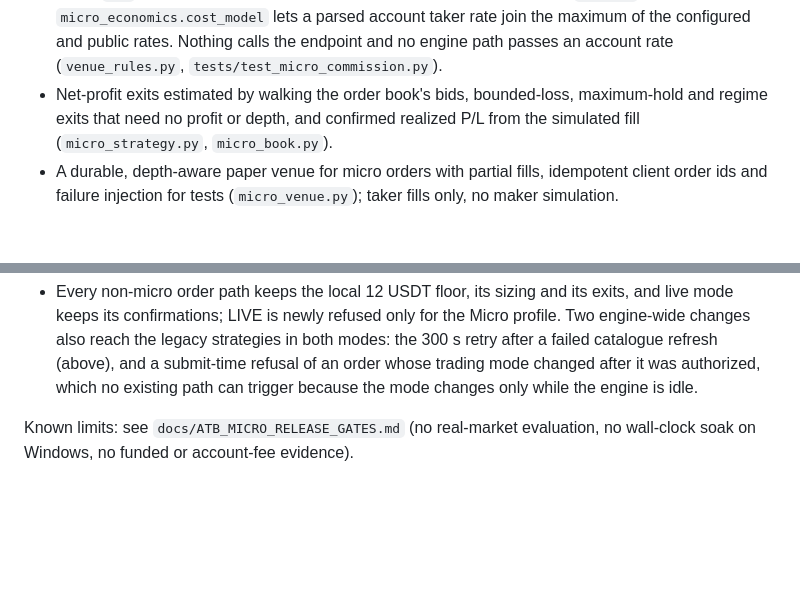
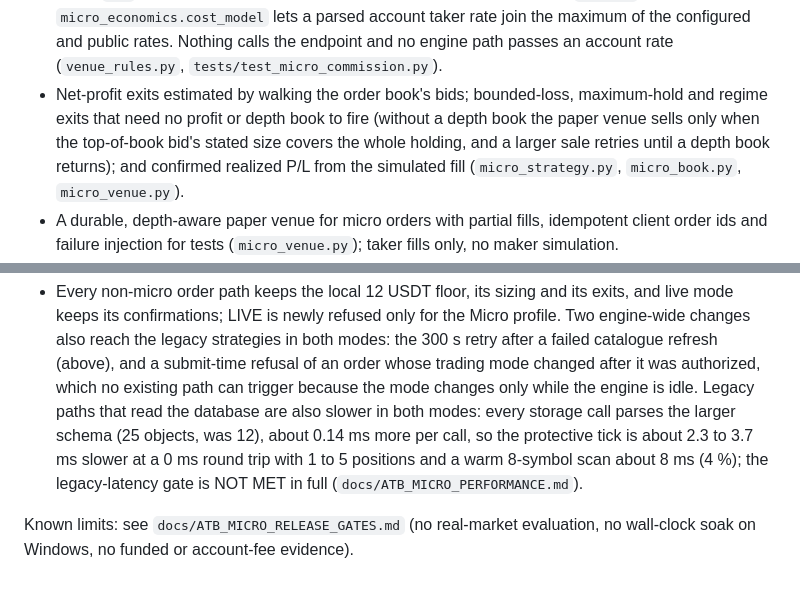
Before and after one commit to BuildLoom-Amepps1994/ATB, a Markdown page: CHANGELOG.md, 2 parts joined by grey strips. Rendered like a GitHub page; blank space fills up the shorter version.

Commit message:
Docs: changelog safety-exit limit and legacy latency, validation wording
The changelog's Added list still described the safety exits without the
top-of-book limit, and its Unchanged entry left out the measured legacy
latency cost. Validation now says which corrections reached the docs and
which the changelog and README.

Co-Authored-By: Claude Opus 5.5 <noreply@anthropic.com>
Claude-Session: https://claude.ai/code/session_01MsLQv5AkAerbJEE9zguWq8

```diff
--- a/CHANGELOG.md
+++ b/CHANGELOG.md
@@ -28,9 +28,12 @@ Added
   maximum of the configured and public rates. Nothing calls the endpoint and
   no engine path passes an account rate (`venue_rules.py`,
   `tests/test_micro_commission.py`).
-* Net-profit exits estimated by walking the order book's bids, bounded-loss,
-  maximum-hold and regime exits that need no profit or depth, and confirmed
-  realized P/L from the simulated fill (`micro_strategy.py`, `micro_book.py`).
+* Net-profit exits estimated by walking the order book's bids; bounded-loss,
+  maximum-hold and regime exits that need no profit or depth book to fire
+  (without a depth book the paper venue sells only when the top-of-book bid's
+  stated size covers the whole holding, and a larger sale retries until a
+  depth book returns); and confirmed realized P/L from the simulated fill
+  (`micro_strategy.py`, `micro_book.py`, `micro_venue.py`).
 * A durable, depth-aware paper venue for micro orders with partial fills,
   idempotent client order ids and failure injection for tests
   (`micro_venue.py`); taker fills only, no maker simulation.
@@ -121,7 +124,12 @@ Unchanged
   strategies in both modes: the 300 s retry after a failed catalogue refresh
   (above), and a submit-time refusal of an order whose trading mode changed
   after it was authorized, which no existing path can trigger because the
-  mode changes only while the engine is idle.
+  mode changes only while the engine is idle. Legacy paths that read the
+  database are also slower in both modes: every storage call parses the
+  larger schema (25 objects, was 12), about 0.14 ms more per call, so the
+  protective tick is about 2.3 to 3.7 ms slower at a 0 ms round trip with 1
+  to 5 positions and a warm 8-symbol scan about 8 ms (4 %); the legacy-latency
+  gate is NOT MET in full (`docs/ATB_MICRO_PERFORMANCE.md`).
 
 Known limits: see `docs/ATB_MICRO_RELEASE_GATES.md` (no real-market
 evaluation, no wall-clock soak on Windows, no funded or account-fee evidence).
```
Also changed, not shown: docs/ATB_MICRO_VALIDATION.md (+4 -2 lines).
